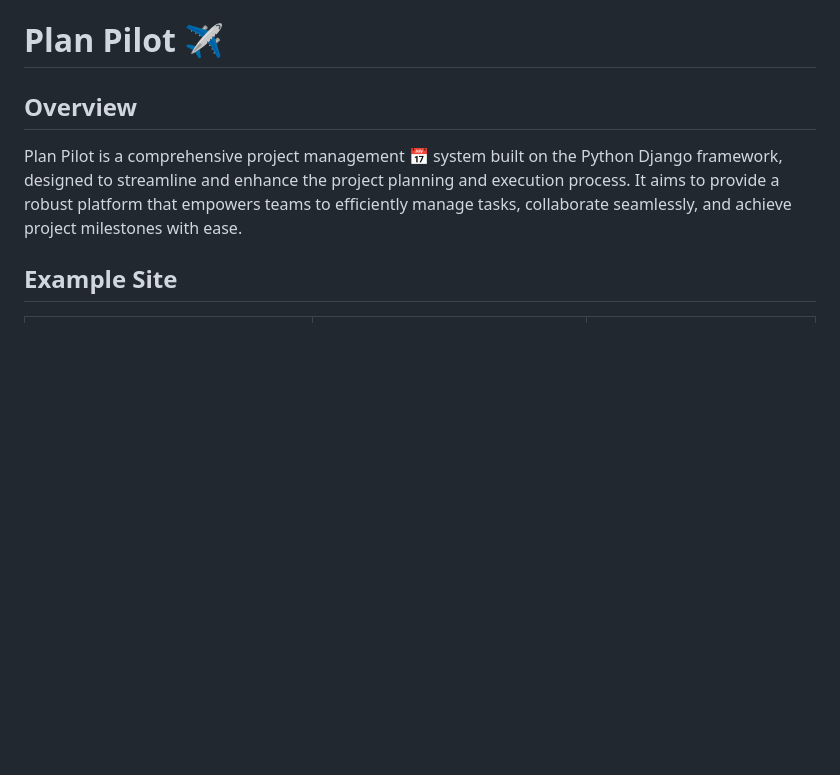
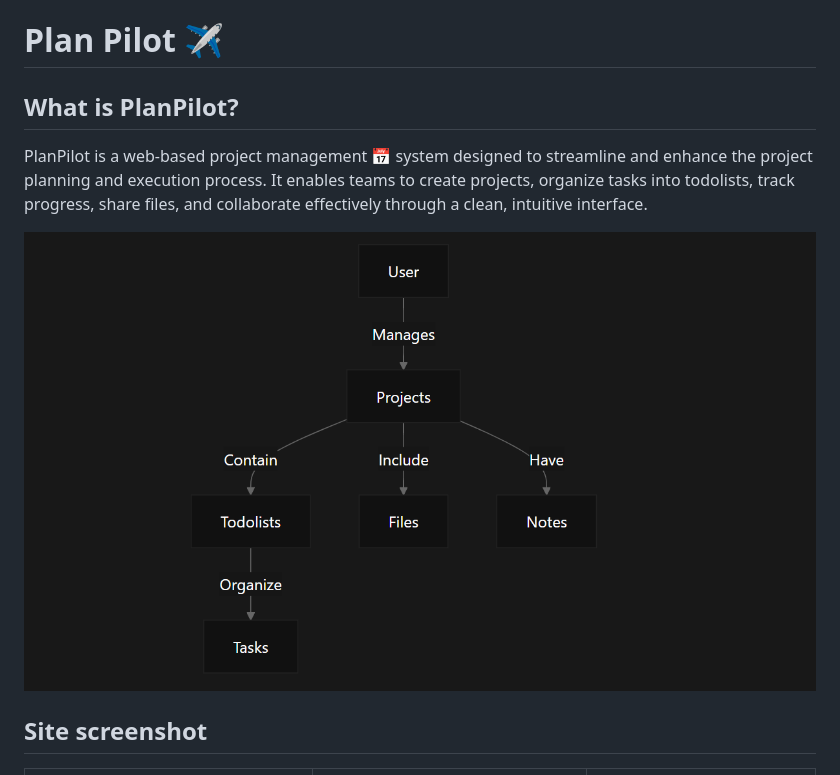
Before and after one commit to mahmoudessam820/planpilot, a Markdown page: README.md, the part around the change printed below. GitHub-like rendering; pictures changed too: screenshots/user_manage.PNG (added); blank space fills up the shorter version.

```diff
--- a/README.md
+++ b/README.md
@@ -1,12 +1,14 @@
 # Plan Pilot ✈️
 
 
-## Overview
+## What is PlanPilot?
 
-Plan Pilot  is a comprehensive project management 📅 system built on the Python Django framework, designed to streamline and enhance the project planning and execution process. It aims to provide a robust platform that empowers teams to efficiently manage tasks, collaborate seamlessly, and achieve project milestones with ease.
+PlanPilot is a web-based project management 📅 system designed to streamline and enhance the project planning and execution process. It enables teams to create projects, organize tasks into todolists, track progress, share files, and collaborate effectively through a clean, intuitive interface.
 
-<!-- demo -->
-## Example Site
+![](screenshots/user_manage.PNG)
+
+
+## Site screenshot
 
 | ![](screenshots/home.png)| ![](screenshots/login.png) | ![](screenshots/signup.png) |
 |:---:|:---:|:---:|
```
Also changed, not shown: other parts of README.md (+72 -43 lines), screenshots/System_Architecture.PNG (added), screenshots/User_Flow_and_Interactions.PNG (added).
